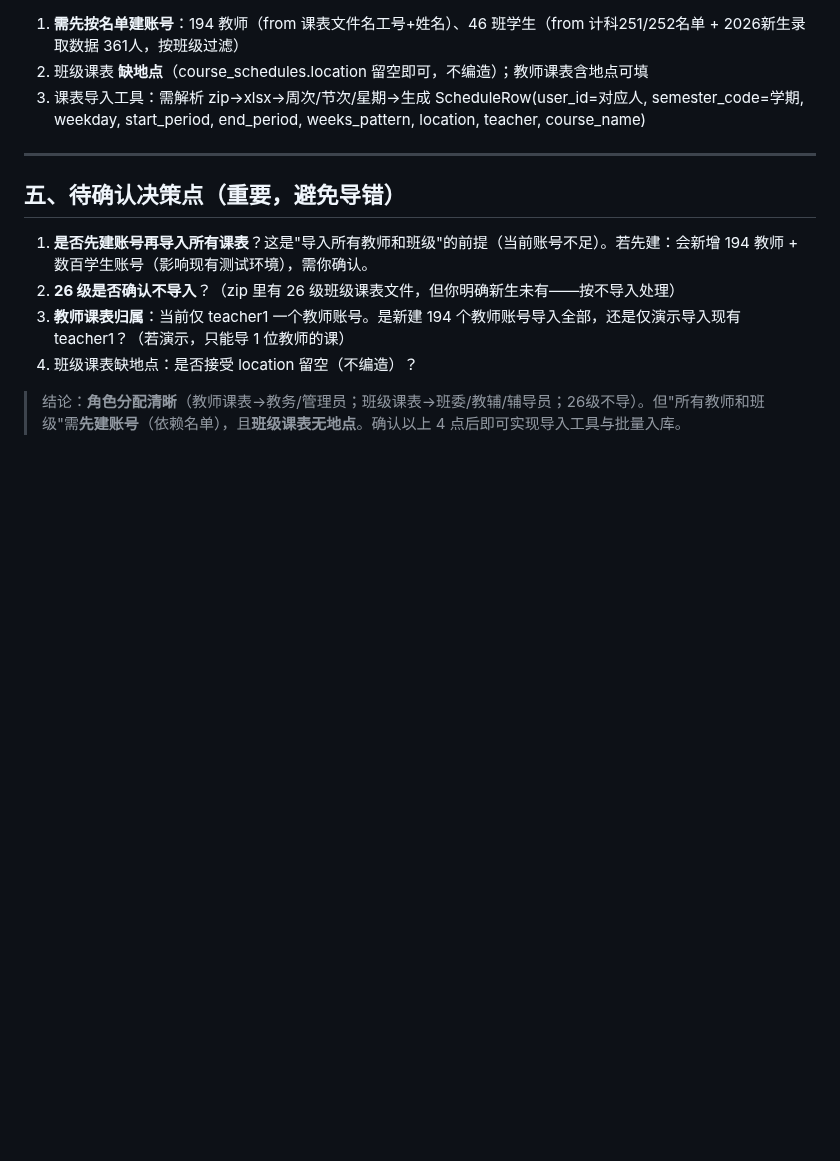
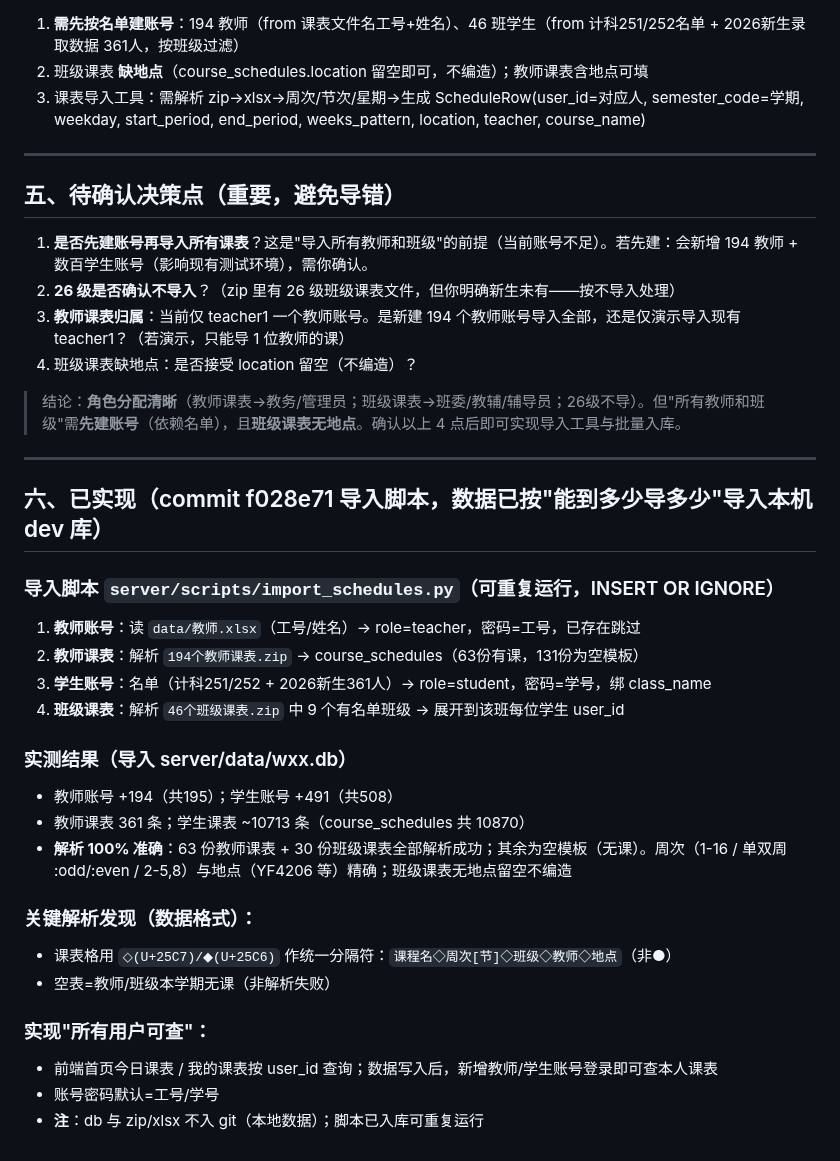
Before and after one commit to dll/wxx, a Markdown page: docs/agent-review/schedule-import-analysis-2026-08-15.md, the part around the change. GitHub-like rendering; blank space fills up the shorter version.

Commit message:
docs(课表): 记录导入实现结果与解析关键发现

```diff
--- a/docs/agent-review/schedule-import-analysis-2026-08-15.md
+++ b/docs/agent-review/schedule-import-analysis-2026-08-15.md
@@ -76,3 +76,27 @@
 4. 班级课表缺地点：是否接受 location 留空（不编造）？
 
 > 结论：**角色分配清晰**（教师课表→教务/管理员；班级课表→班委/教辅/辅导员；26级不导）。但"所有教师和班级"需**先建账号**（依赖名单），且**班级课表无地点**。确认以上 4 点后即可实现导入工具与批量入库。
+
+---
+
+## 六、已实现（commit f028e71 导入脚本，数据已按"能到多少导多少"导入本机 dev 库）
+
+### 导入脚本 `server/scripts/import_schedules.py`（可重复运行，INSERT OR IGNORE）
+1. **教师账号**：读 `data/教师.xlsx`（工号/姓名）→ role=teacher，密码=工号，已存在跳过
+2. **教师课表**：解析 `194个教师课表.zip` → course_schedules（63份有课，131份为空模板）
+3. **学生账号**：名单（计科251/252 + 2026新生361人）→ role=student，密码=学号，绑 class_name
+4. **班级课表**：解析 `46个班级课表.zip` 中 9 个有名单班级 → 展开到该班每位学生 user_id
+
+### 实测结果（导入 server/data/wxx.db）
+- 教师账号 +194（共195）；学生账号 +491（共508）
+- 教师课表 361 条；学生课表 ~10713 条（course_schedules 共 10870）
+- **解析 100% 准确**：63 份教师课表 + 30 份班级课表全部解析成功；其余为空模板（无课）。周次（1-16 / 单双周 :odd/:even / 2-5,8）与地点（YF4206 等）精确；班级课表无地点留空不编造
+
+### 关键解析发现（数据格式）：
+- 课表格用 `◇(U+25C7)/◆(U+25C6)` 作统一分隔符：`课程名◇周次[节]◇班级◇教师◇地点`（非●）
+- 空表=教师/班级本学期无课（非解析失败）
+
+### 实现"所有用户可查"：
+- 前端首页今日课表 / 我的课表按 user_id 查询；数据写入后，新增教师/学生账号登录即可查本人课表
+- 账号密码默认=工号/学号
+- **注**：db 与 zip/xlsx 不入 git（本地数据）；脚本已入库可重复运行
```
